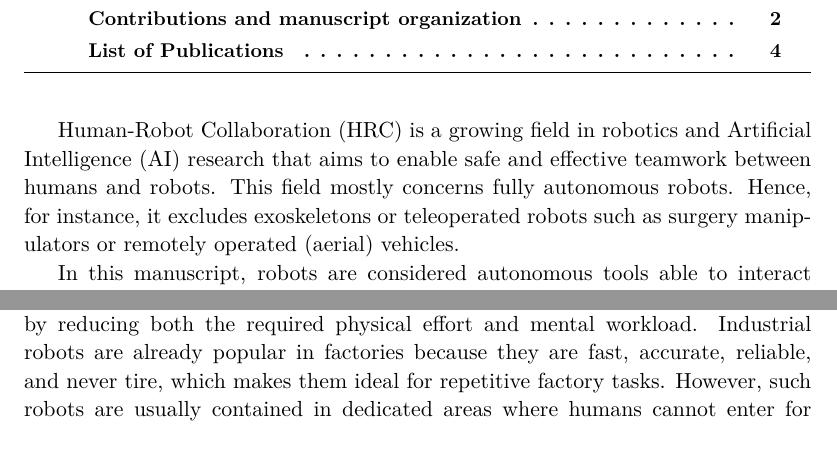
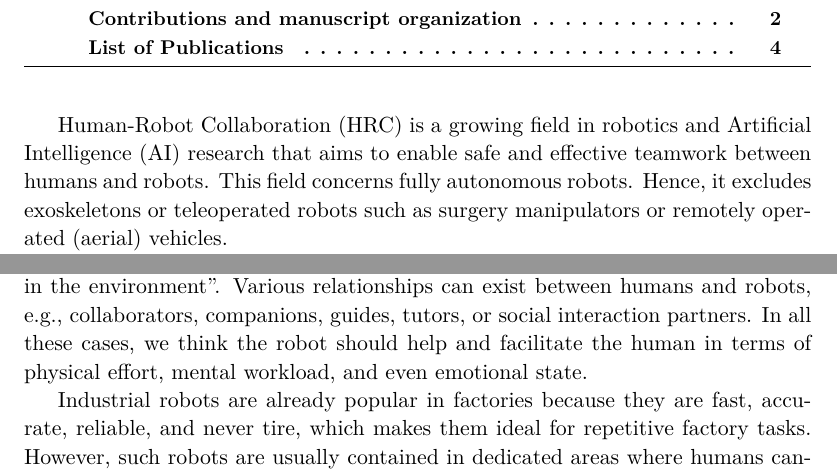
Before and after one commit to AnthonyFavier/Manuscrit, a LaTeX thesis (These.tex, which reads Chapters/Chapter0_Intro.tex): two parts of page 17 of 170, joined at a grey line, cut so that both start at the same text. Compiled offline with pdfLaTeX.

Commit message:
intro joint action

```diff
--- a/Chapters/Chapter0_Intro.tex
+++ b/Chapters/Chapter0_Intro.tex
@@ -12,9 +12,10 @@
 \minitoc
 
 \acrfull{hrc} is a growing field in robotics and \acrfull{ai} research that aims to enable safe and effective teamwork between humans and robots.
-This field mostly concerns fully autonomous robots. Hence, for instance, it excludes exoskeletons or teleoperated robots such as surgery manipulators or remotely operated (aerial) vehicles.
+This field concerns fully autonomous robots. Hence, it excludes exoskeletons or teleoperated robots such as surgery manipulators or remotely operated (aerial) vehicles.
 
-In this manuscript, robots are considered autonomous tools able to interact physically with their environment. As tools, robots should facilitate human tasks by reducing both the required physical effort and mental workload.
+The work presented in this manuscript is assumed to be in the Joint Action context, which is described in \cite{sebanz_joint_2006} as ``any form of social interaction whereby two or more individuals coordinate their actions in space and time to bring about a change in the environment''. Various relationships can exist between humans and robots, e.g., collaborators, companions, guides, tutors, or social interaction partners. In all these cases, we think the robot should help and facilitate the human in terms of physical effort, mental workload, and even emotional state.
+
 Industrial robots are already popular in factories because they are fast, accurate, reliable, and never tire, which makes them ideal for repetitive factory tasks.
 However, such robots are usually contained in dedicated areas where humans cannot enter for safety reasons.
 Hence, it is still an open challenge to endow robots with enough reliable reasoning capabilities and compliant motion control to allow efficient and trusted direct collaboration between humans and robots.
```
Also changed, not shown: Chapters/Chapter0_Intro.tex (2 more changed lines).
